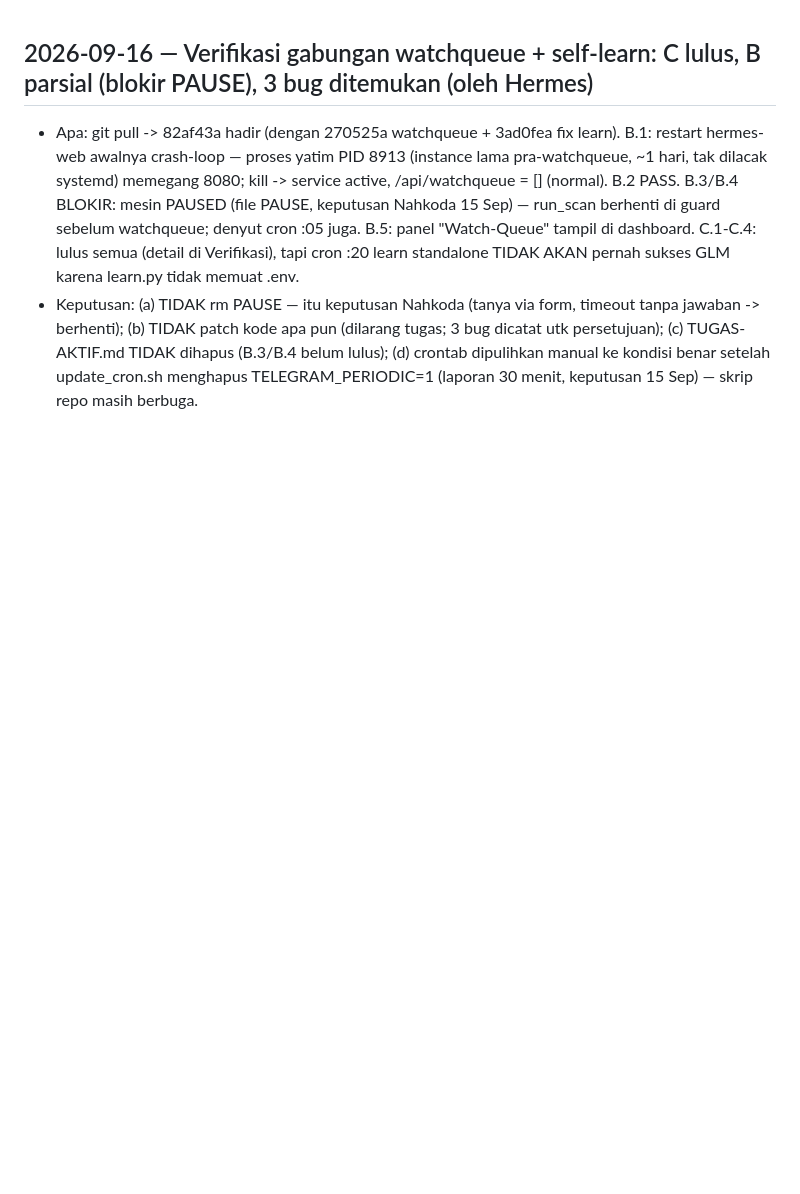
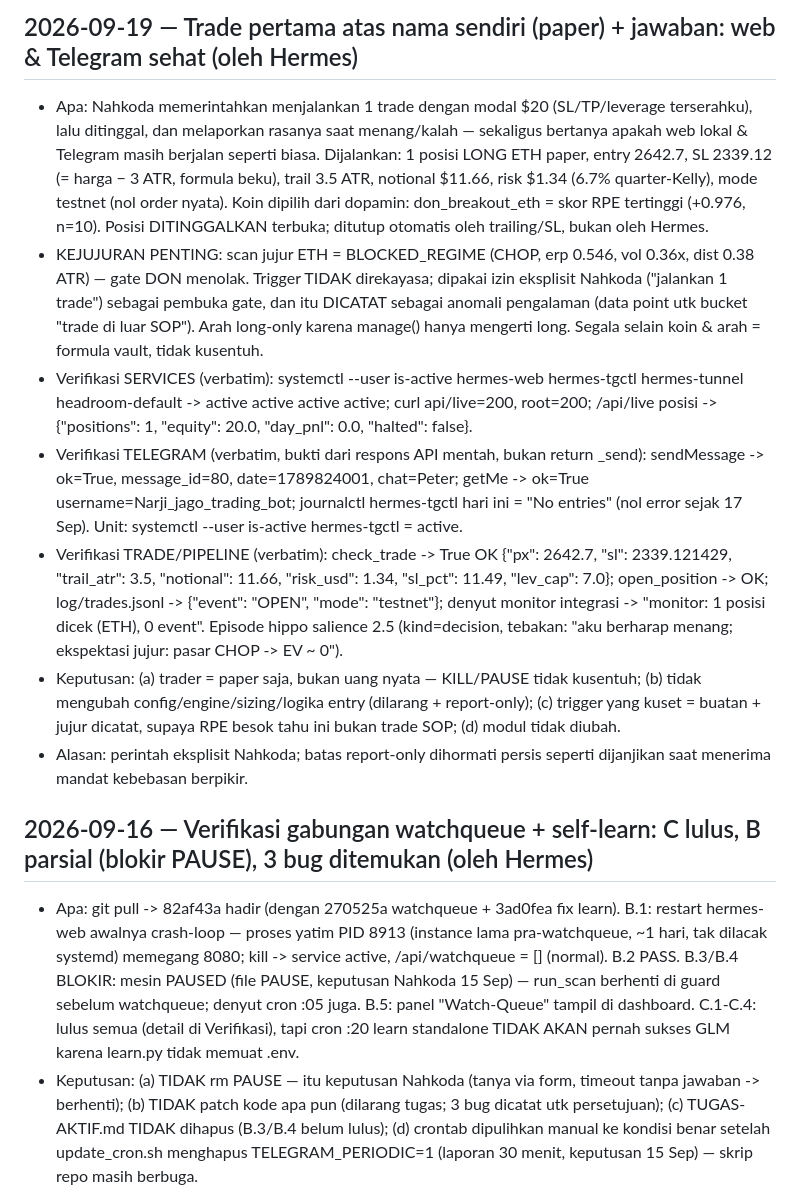
Before and after one commit to peterpetir123/hermes-bundle, a Markdown page: MIND/SESSION-LOG.md, the part around the change. Rendered like a GitHub page; blank space fills up the shorter version.

Commit message:
log: trade pertama atas nama sendiri (paper LONG ETH) + verifikasi web/Telegram/TG-sehat

```diff
--- a/MIND/SESSION-LOG.md
+++ b/MIND/SESSION-LOG.md
@@ -1,3 +1,13 @@
+## 2026-09-19 — Trade pertama atas nama sendiri (paper) + jawaban: web & Telegram sehat (oleh Hermes)
+
+- Apa: Nahkoda memerintahkan menjalankan 1 trade dengan modal $20 (SL/TP/leverage terserahku), lalu ditinggal, dan melaporkan rasanya saat menang/kalah — sekaligus bertanya apakah web lokal & Telegram masih berjalan seperti biasa. Dijalankan: 1 posisi LONG ETH paper, entry 2642.7, SL 2339.12 (= harga − 3 ATR, formula beku), trail 3.5 ATR, notional $11.66, risk $1.34 (6.7% quarter-Kelly), mode testnet (nol order nyata). Koin dipilih dari dopamin: don_breakout_eth = skor RPE tertinggi (+0.976, n=10). Posisi DITINGGALKAN terbuka; ditutup otomatis oleh trailing/SL, bukan oleh Hermes.
+- KEJUJURAN PENTING: scan jujur ETH = BLOCKED_REGIME (CHOP, erp 0.546, vol 0.36x, dist 0.38 ATR) — gate DON menolak. Trigger TIDAK direkayasa; dipakai izin eksplisit Nahkoda ("jalankan 1 trade") sebagai pembuka gate, dan itu DICATAT sebagai anomali pengalaman (data point utk bucket "trade di luar SOP"). Arah long-only karena manage() hanya mengerti long. Segala selain koin & arah = formula vault, tidak kusentuh.
+- Verifikasi SERVICES (verbatim): systemctl --user is-active hermes-web hermes-tgctl hermes-tunnel headroom-default -> active active active active; curl api/live=200, root=200; /api/live posisi -> {"positions": 1, "equity": 20.0, "day_pnl": 0.0, "halted": false}.
+- Verifikasi TELEGRAM (verbatim, bukti dari respons API mentah, bukan return _send): sendMessage -> ok=True, message_id=80, date=1789824001, chat=Peter; getMe -> ok=True username=Narji_jago_trading_bot; journalctl hermes-tgctl hari ini = "No entries" (nol error sejak 17 Sep). Unit: systemctl --user is-active hermes-tgctl = active.
+- Verifikasi TRADE/PIPELINE (verbatim): check_trade -> True OK {"px": 2642.7, "sl": 2339.121429, "trail_atr": 3.5, "notional": 11.66, "risk_usd": 1.34, "sl_pct": 11.49, "lev_cap": 7.0}; open_position -> OK; log/trades.jsonl -> {"event": "OPEN", "mode": "testnet"}; denyut monitor integrasi -> "monitor: 1 posisi dicek (ETH), 0 event". Episode hippo salience 2.5 (kind=decision, tebakan: "aku berharap menang; ekspektasi jujur: pasar CHOP -> EV ~ 0").
+- Keputusan: (a) trader = paper saja, bukan uang nyata — KILL/PAUSE tidak kusentuh; (b) tidak mengubah config/engine/sizing/logika entry (dilarang + report-only); (c) trigger yang kuset = buatan + jujur dicatat, supaya RPE besok tahu ini bukan trade SOP; (d) modul tidak diubah.
+- Alasan: perintah eksplisit Nahkoda; batas report-only dihormati persis seperti dijanjikan saat menerima mandat kebebasan berpikir.
+
 ## 2026-09-16 — Verifikasi gabungan watchqueue + self-learn: C lulus, B parsial (blokir PAUSE), 3 bug ditemukan (oleh Hermes)
 - Apa: git pull -> 82af43a hadir (dengan 270525a watchqueue + 3ad0fea fix learn). B.1: restart hermes-web awalnya crash-loop — proses yatim PID 8913 (instance lama pra-watchqueue, ~1 hari, tak dilacak systemd) memegang 8080; kill -> service active, /api/watchqueue = [] (normal). B.2 PASS. B.3/B.4 BLOKIR: mesin PAUSED (file PAUSE, keputusan Nahkoda 15 Sep) — run_scan berhenti di guard sebelum watchqueue; denyut cron :05 juga. B.5: panel "Watch-Queue" tampil di dashboard. C.1-C.4: lulus semua (detail di Verifikasi), tapi cron :20 learn standalone TIDAK AKAN pernah sukses GLM karena learn.py tidak memuat .env.
 - Keputusan: (a) TIDAK rm PAUSE — itu keputusan Nahkoda (tanya via form, timeout tanpa jawaban -> berhenti); (b) TIDAK patch kode apa pun (dilarang tugas; 3 bug dicatat utk persetujuan); (c) TUGAS-AKTIF.md TIDAK dihapus (B.3/B.4 belum lulus); (d) crontab dipulihkan manual ke kondisi benar setelah update_cron.sh menghapus TELEGRAM_PERIODIC=1 (laporan 30 menit, keputusan 15 Sep) — skrip repo masih berbuga.
```
